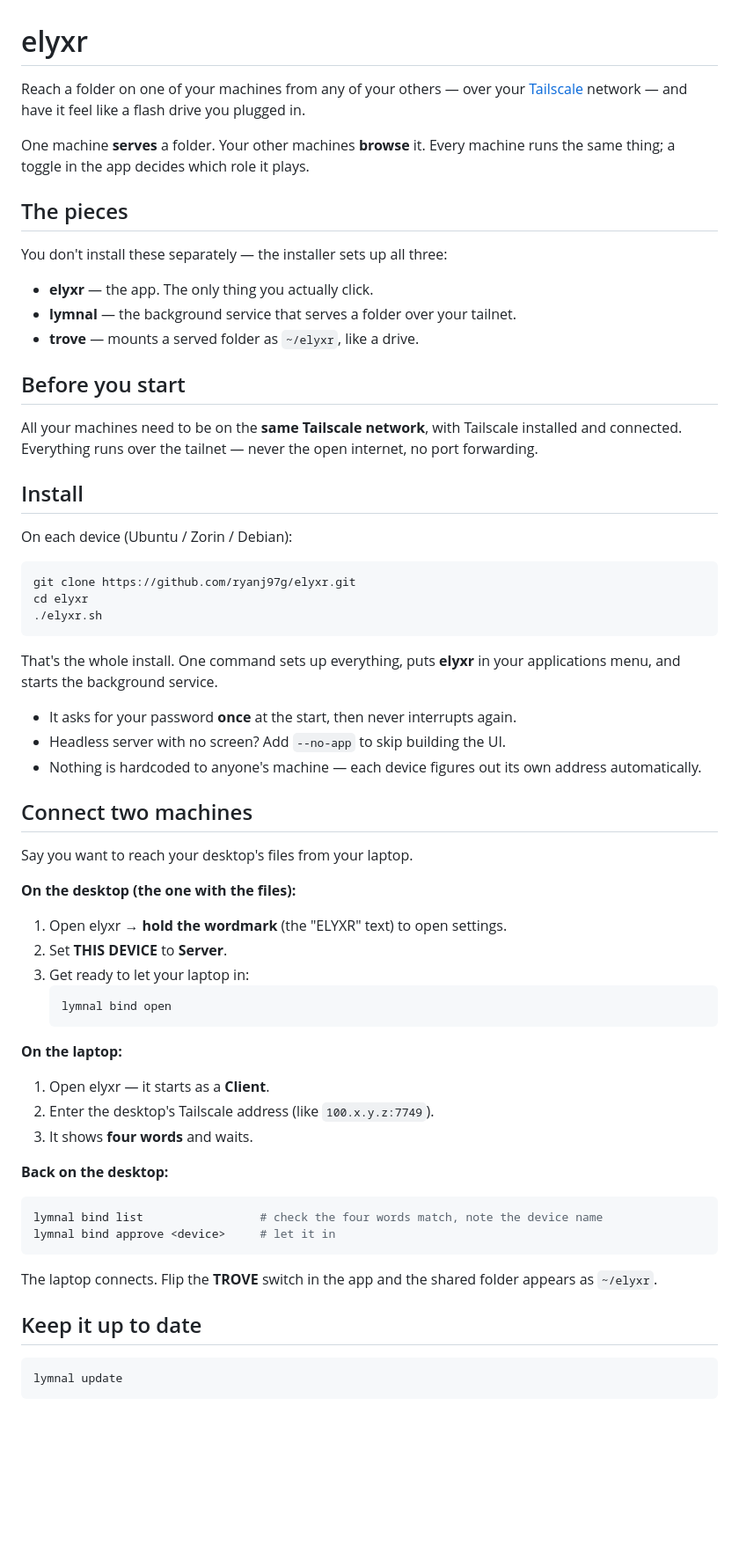
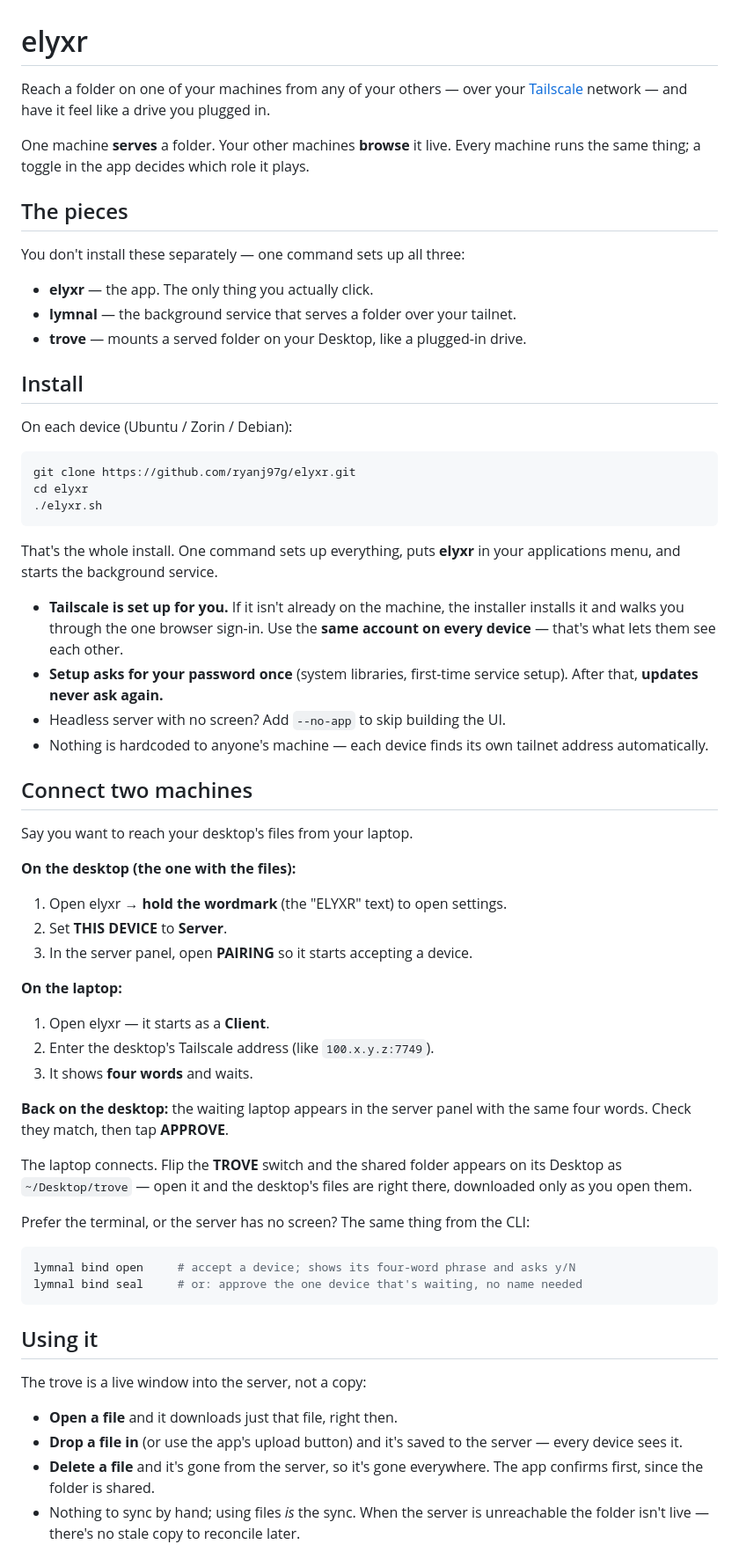
Before and after one commit to ryanj97g/elyxr, a Markdown page: README.md, the part around one of its changes. Shown at 88% size. GitHub-like rendering; blank space fills up the shorter version.

Commit message:
docs: overhaul the README to match the current build (Tailscale setup, Desktop trove, password-free hands-off updates)

````diff
--- a/README.md
+++ b/README.md
@@ -1,25 +1,19 @@
 # elyxr
 
 Reach a folder on one of your machines from any of your others — over your
-[Tailscale](https://tailscale.com) network — and have it feel like a flash
-drive you plugged in.
+[Tailscale](https://tailscale.com) network — and have it feel like a drive you
+plugged in.
 
-One machine **serves** a folder. Your other machines **browse** it. Every
+One machine **serves** a folder. Your other machines **browse** it live. Every
 machine runs the same thing; a toggle in the app decides which role it plays.
 
 ## The pieces
 
-You don't install these separately — the installer sets up all three:
+You don't install these separately — one command sets up all three:
 
 - **elyxr** — the app. The only thing you actually click.
 - **lymnal** — the background service that serves a folder over your tailnet.
-- **trove** — mounts a served folder as `~/elyxr`, like a drive.
-
-## Before you start
-
-All your machines need to be on the **same Tailscale network**, with Tailscale
-installed and connected. Everything runs over the tailnet — never the open
-internet, no port forwarding.
+- **trove** — mounts a served folder on your Desktop, like a plugged-in drive.
 
 ## Install
 
@@ -31,12 +25,16 @@ cd elyxr
 ./elyxr.sh
 ```
 
-That's the whole install. One command sets up everything, puts **elyxr** in
-your applications menu, and starts the background service.
+That's the whole install. One command sets up everything, puts **elyxr** in your
+applications menu, and starts the background service.
 
-- It asks for your password **once** at the start, then never interrupts again.
+- **Tailscale is set up for you.** If it isn't already on the machine, the
+  installer installs it and walks you through the one browser sign-in. Use the
+  **same account on every device** — that's what lets them see each other.
+- **Setup asks for your password once** (system libraries, first-time service
+  setup). After that, **updates never ask again.**
 - Headless server with no screen? Add `--no-app` to skip building the UI.
-- Nothing is hardcoded to anyone's machine — each device figures out its own
+- Nothing is hardcoded to anyone's machine — each device finds its own tailnet
   address automatically.
 
 ## Connect two machines
@@ -47,10 +45,7 @@ Say you want to reach your desktop's files from your laptop.
 
 1. Open elyxr → **hold the wordmark** (the "ELYXR" text) to open settings.
 2. Set **THIS DEVICE** to **Server**.
-3. Get ready to let your laptop in:
-   ```sh
-   lymnal bind open
-   ```
+3. In the server panel, open **PAIRING** so it starts accepting a device.
 
 **On the laptop:**
 
@@ -58,19 +53,29 @@ Say you want to reach your desktop's files from your laptop.
 2. Enter the desktop's Tailscale address (like `100.x.y.z:7749`).
 3. It shows **four words** and waits.
 
-**Back on the desktop:**
+**Back on the desktop:** the waiting laptop appears in the server panel with the
+same four words. Check they match, then tap **APPROVE**.
+
+The laptop connects. Flip the **TROVE** switch and the shared folder appears on
+its Desktop as `~/Desktop/trove` — open it and the desktop's files are right
+there, downloaded only as you open them.
+
+Prefer the terminal, or the server has no screen? The same thing from the CLI:
 
 ```sh
-lymnal bind list                 # check the four words match, note the device name
-lymnal bind approve <device>     # let it in
+lymnal bind open     # accept a device; shows its four-word phrase and asks y/N
+lymnal bind seal     # or: approve the one device that's waiting, no name needed
 ```
 
-The laptop connects. Flip the **TROVE** switch in the app and the shared folder
-appears as `~/elyxr`.
+## Using it
 
-## Keep it up to date
+The trove is a live window into the server, not a copy:
 
-```sh
-lymnal update
-```
+- **Open a file** and it downloads just that file, right then.
+- **Drop a file in** (or use the app's upload button) and it's saved to the
+  server — every device sees it.
+- **Delete a file** and it's gone from the server, so it's gone everywhere. The
+  app confirms first, since the folder is shared.
+- Nothing to sync by hand; using files *is* the sync. When the server is
+  unreachable the folder isn't live — there's no stale copy to reconcile later.
 
````
Also changed, not shown: other parts of README.md (+29 -4 lines).
